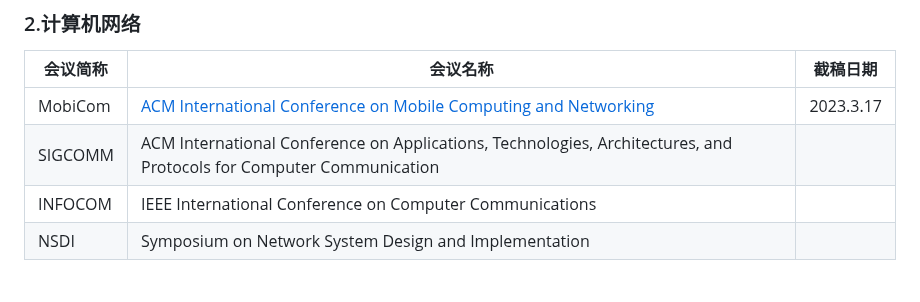
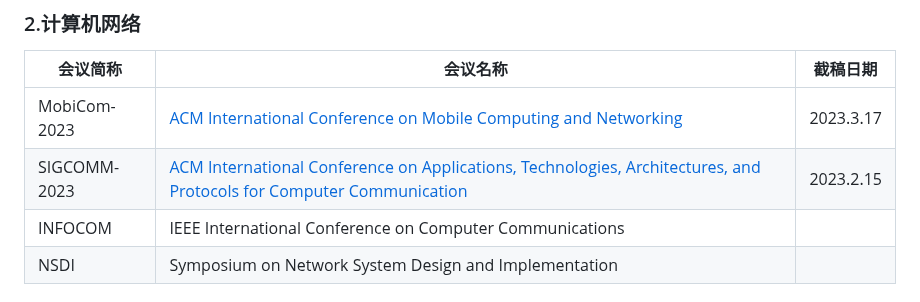
Before and after one commit to Allenpandas/BJTU-CS-Notebook, a Markdown page: README.md, the part around the change. GitHub-like rendering.

Commit message:
更新SIGCOMM-2023

```diff
--- a/README.md
+++ b/README.md
@@ -23,8 +23,8 @@
 ### 2.计算机网络
 | 会议简称 | 会议名称 | 截稿日期 |
 |--|--|--|
-| MobiCom | [ACM International Conference on Mobile Computing and Networking](https://www.sigmobile.org/mobicom/2023/) | 2023.3.17 |
-| SIGCOMM | ACM International Conference on Applications, Technologies, Architectures, and Protocols for Computer Communication ||
+| MobiCom-2023 | [ACM International Conference on Mobile Computing and Networking](https://www.sigmobile.org/mobicom/2023/) | 2023.3.17 |
+| SIGCOMM-2023 | [ACM International Conference on Applications, Technologies, Architectures, and Protocols for Computer Communication](https://conferences.sigcomm.org/sigcomm/2023/) |2023.2.15|
 | INFOCOM | IEEE International Conference on Computer Communications ||
 | NSDI | Symposium on Network System Design and Implementation ||
 
```
